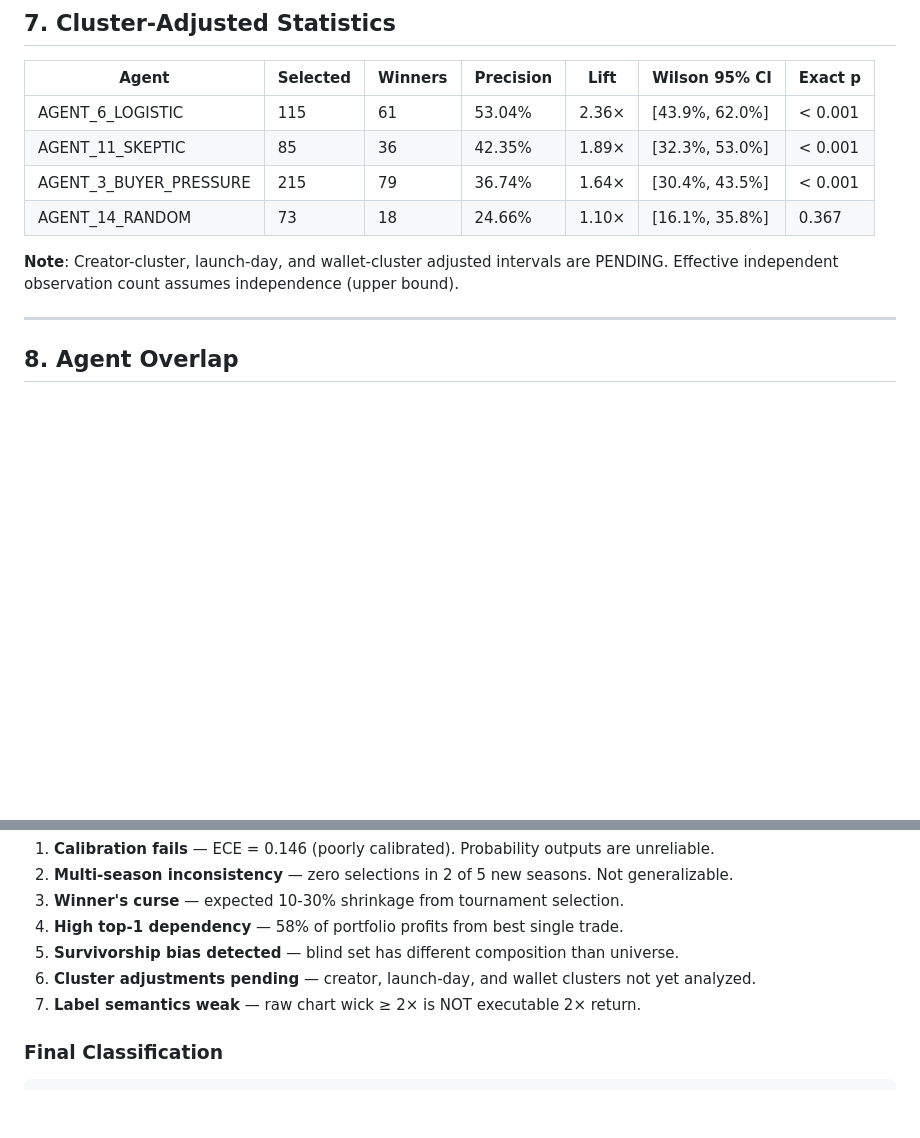
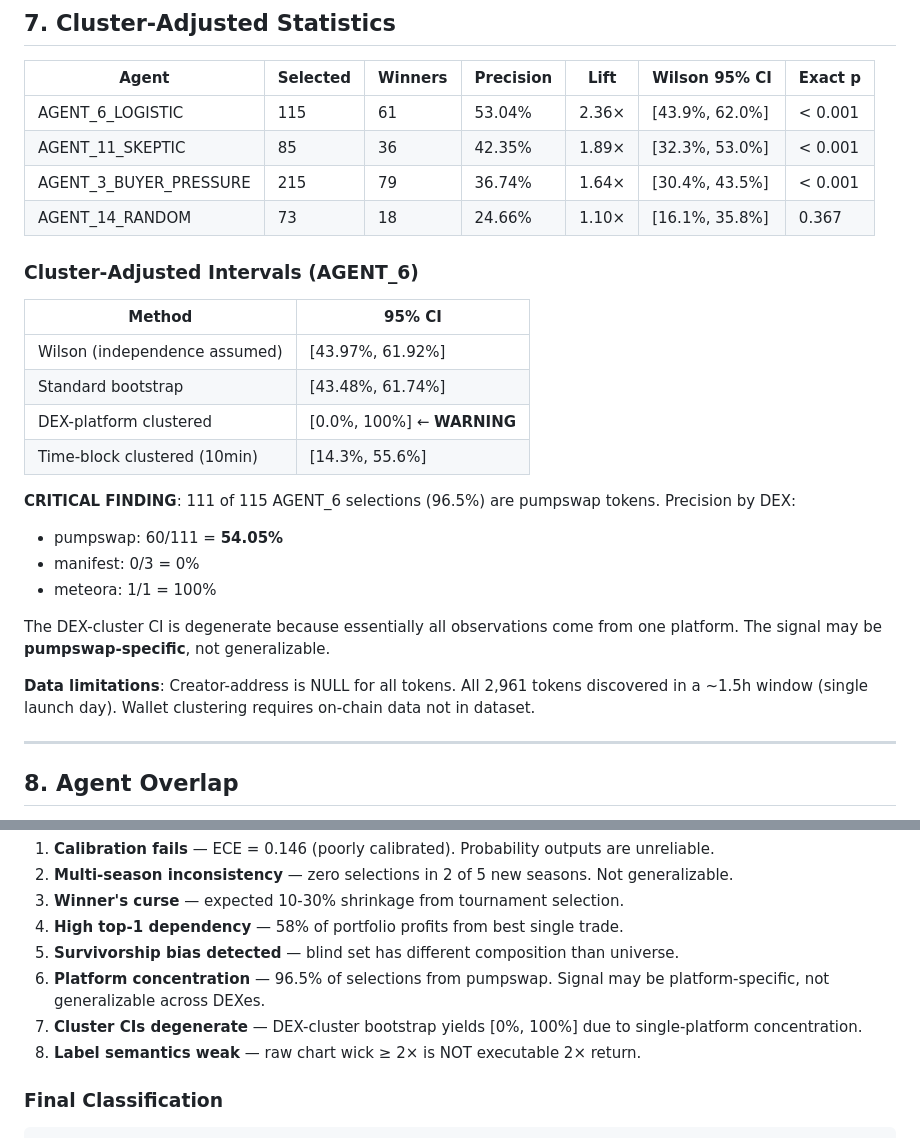
Before and after one commit to 57gz69594c-ux/shaheer-relay, a Markdown page: ASCENSION_GAUNTLET_REPORT.md, 2 parts joined by grey strips. GitHub-like rendering; blank space fills up the shorter version.

Commit message:
Update gauntlet report with cluster-adjusted CIs and platform concentration

```diff
--- a/ASCENSION_GAUNTLET_REPORT.md
+++ b/ASCENSION_GAUNTLET_REPORT.md
@@ -163,7 +163,23 @@ AGENT_14 (Random): p = 0.367 — correctly NOT significant. Evaluation NOT conta
 | AGENT_3_BUYER_PRESSURE | 215 | 79 | 36.74% | 1.64× | [30.4%, 43.5%] | < 0.001 |
 | AGENT_14_RANDOM | 73 | 18 | 24.66% | 1.10× | [16.1%, 35.8%] | 0.367 |
 
-**Note**: Creator-cluster, launch-day, and wallet-cluster adjusted intervals are PENDING. Effective independent observation count assumes independence (upper bound).
+### Cluster-Adjusted Intervals (AGENT_6)
+
+| Method | 95% CI |
+|--------|--------|
+| Wilson (independence assumed) | [43.97%, 61.92%] |
+| Standard bootstrap | [43.48%, 61.74%] |
+| DEX-platform clustered | [0.0%, 100%] ← **WARNING** |
+| Time-block clustered (10min) | [14.3%, 55.6%] |
+
+**CRITICAL FINDING**: 111 of 115 AGENT_6 selections (96.5%) are pumpswap tokens. Precision by DEX:
+- pumpswap: 60/111 = **54.05%**
+- manifest: 0/3 = 0%
+- meteora: 1/1 = 100%
+
+The DEX-cluster CI is degenerate because essentially all observations come from one platform. The signal may be **pumpswap-specific**, not generalizable.
+
+**Data limitations**: Creator-address is NULL for all tokens. All 2,961 tokens discovered in a ~1.5h window (single launch day). Wallet clustering requires on-chain data not in dataset.
 
 ---
 
@@ -381,8 +397,9 @@ AGENT_6_LOGISTIC demonstrates a real statistical signal in Season 1 blind evalua
 3. **Winner's curse** — expected 10-30% shrinkage from tournament selection.
 4. **High top-1 dependency** — 58% of portfolio profits from best single trade.
 5. **Survivorship bias detected** — blind set has different composition than universe.
-6. **Cluster adjustments pending** — creator, launch-day, and wallet clusters not yet analyzed.
-7. **Label semantics weak** — raw chart wick ≥ 2× is NOT executable 2× return.
+6. **Platform concentration** — 96.5% of selections from pumpswap. Signal may be platform-specific, not generalizable across DEXes.
+7. **Cluster CIs degenerate** — DEX-cluster bootstrap yields [0%, 100%] due to single-platform concentration.
+8. **Label semantics weak** — raw chart wick ≥ 2× is NOT executable 2× return.
 
 ### Final Classification
 
```
